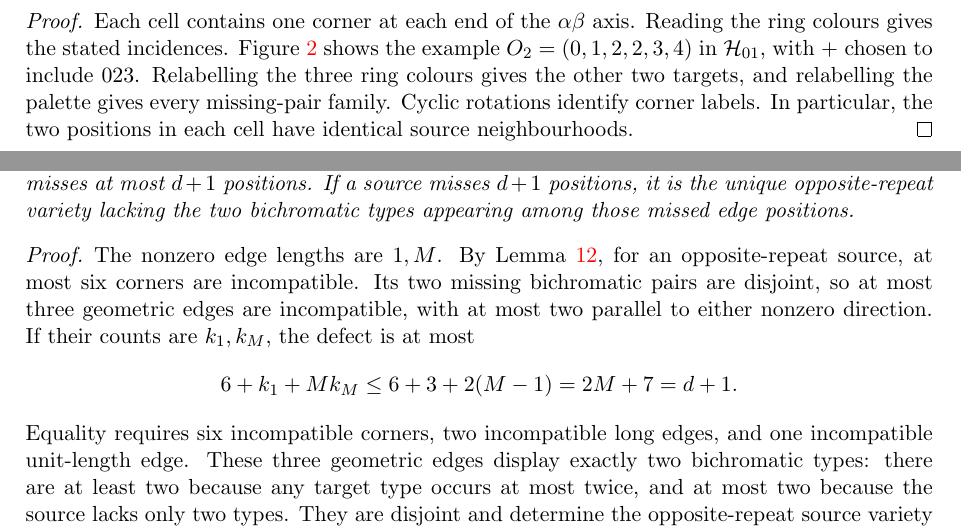
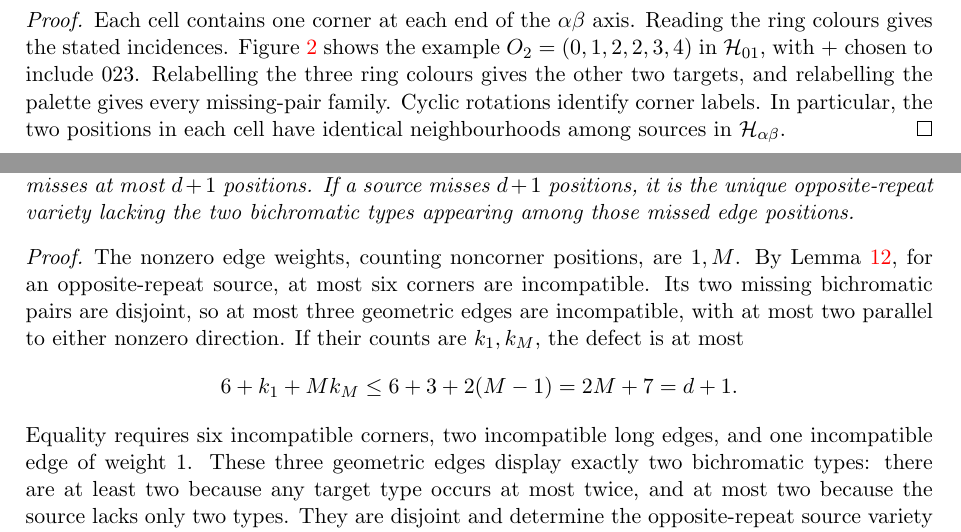
Before and after one commit to jasondavies/five-colour-cubes, a LaTeX paper (paper/five-colour-cubes.tex, which reads paper/boxes.tex): two parts of pages 9 and 15 of 29, joined at a grey line, cut so that both start at the same text. Compiled offline with pdfLaTeX.

Commit message:
Clarify family neighbourhoods and edge weights

```diff
--- a/paper/boxes.tex
+++ b/paper/boxes.tex
@@ -389,7 +389,8 @@ among those missed edge positions.
 \end{lemma}
 
 \begin{proof}
-The nonzero edge lengths are $1,M$. By Lemma~\ref{lem:cube-incidence},
+The nonzero edge weights, counting noncorner positions, are $1,M$.
+By Lemma~\ref{lem:cube-incidence},
 for an opposite-repeat source,
 at most six corners are incompatible. Its two missing bichromatic pairs
 are disjoint, so at most three geometric edges are incompatible, with
@@ -399,7 +400,7 @@ $k_1,k_M$, the defect is at most
  6+k_1+Mk_M\le6+3+2(M-1)=2M+7=d+1.
 \]
 Equality requires six incompatible corners, two incompatible long
-edges, and one incompatible unit-length edge. These three geometric
+edges, and one incompatible edge of weight $1$. These three geometric
 edges display exactly two bichromatic types: there are at least two
 because any target type occurs at most twice, and at most two because
 the source lacks only two types. They are disjoint and determine the
--- a/paper/five-colour-cubes.tex
+++ b/paper/five-colour-cubes.tex
@@ -644,7 +644,8 @@ shows the example $O_2=(0,1,2,2,3,4)$ in $\mathcal H_{01}$, with $+$
 chosen to include $023$. Relabelling the three ring colours gives the
 other two targets, and relabelling the palette gives every missing-pair
 family. Cyclic rotations identify corner labels. In particular, the
-two positions in each cell have identical source neighbourhoods.
+two positions in each cell have identical neighbourhoods among sources
+in $\mathcal H_{\alpha\beta}$.
 \end{proof}
 
 \begin{figure}[ht]
```
Also changed, not shown: paper/five-colour-cubes.pdf.
